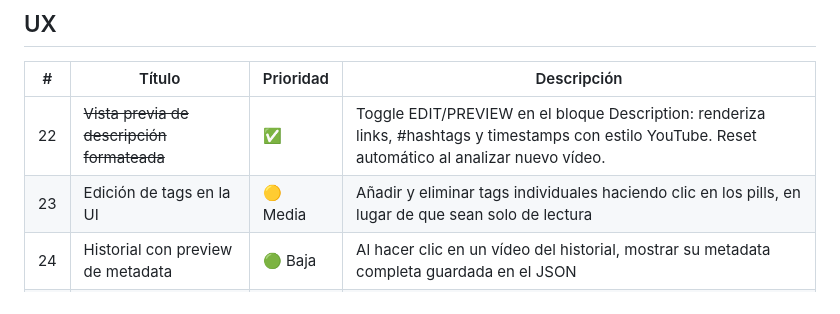
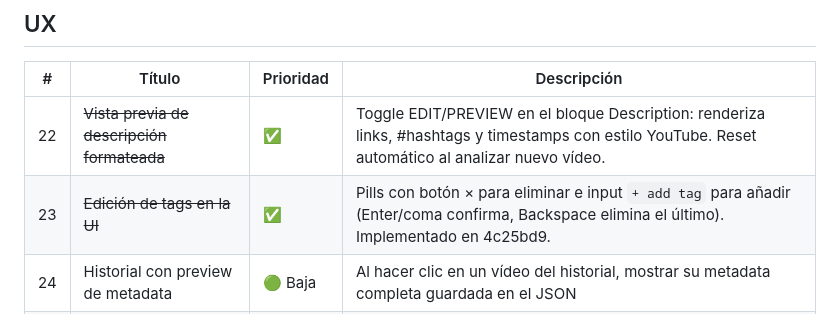
Before and after one commit to DSantamaria18/DCS-Video-Manager, a Markdown page: BACKLOG.md, the part around the change. GitHub-like rendering.

Commit message:
Mark backlog item #23 as completed
Tag editing (add/remove pills) was already implemented in 4c25bd9.
Closing the backlog entry to reflect current state.

Co-Authored-By: Claude Sonnet 4.6 <noreply@anthropic.com>

```diff
--- a/BACKLOG.md
+++ b/BACKLOG.md
@@ -45,7 +45,7 @@
 | # | Título | Prioridad | Descripción |
 |---|--------|-----------|-------------|
 | 22 | ~~Vista previa de descripción formateada~~ | ✅ | Toggle EDIT/PREVIEW en el bloque Description: renderiza links, #hashtags y timestamps con estilo YouTube. Reset automático al analizar nuevo vídeo. |
-| 23 | Edición de tags en la UI | 🟡 Media | Añadir y eliminar tags individuales haciendo clic en los pills, en lugar de que sean solo de lectura |
+| 23 | ~~Edición de tags en la UI~~ | ✅ | Pills con botón × para eliminar e input `+ add tag` para añadir (Enter/coma confirma, Backspace elimina el último). Implementado en 4c25bd9. |
 | 24 | Historial con preview de metadata | 🟢 Baja | Al hacer clic en un vídeo del historial, mostrar su metadata completa guardada en el JSON |
 | 25 | Dark/light mode toggle | 🟢 Baja | La UI siempre está en modo oscuro. Añadir toggle para cambiar a tema claro |
 
```
